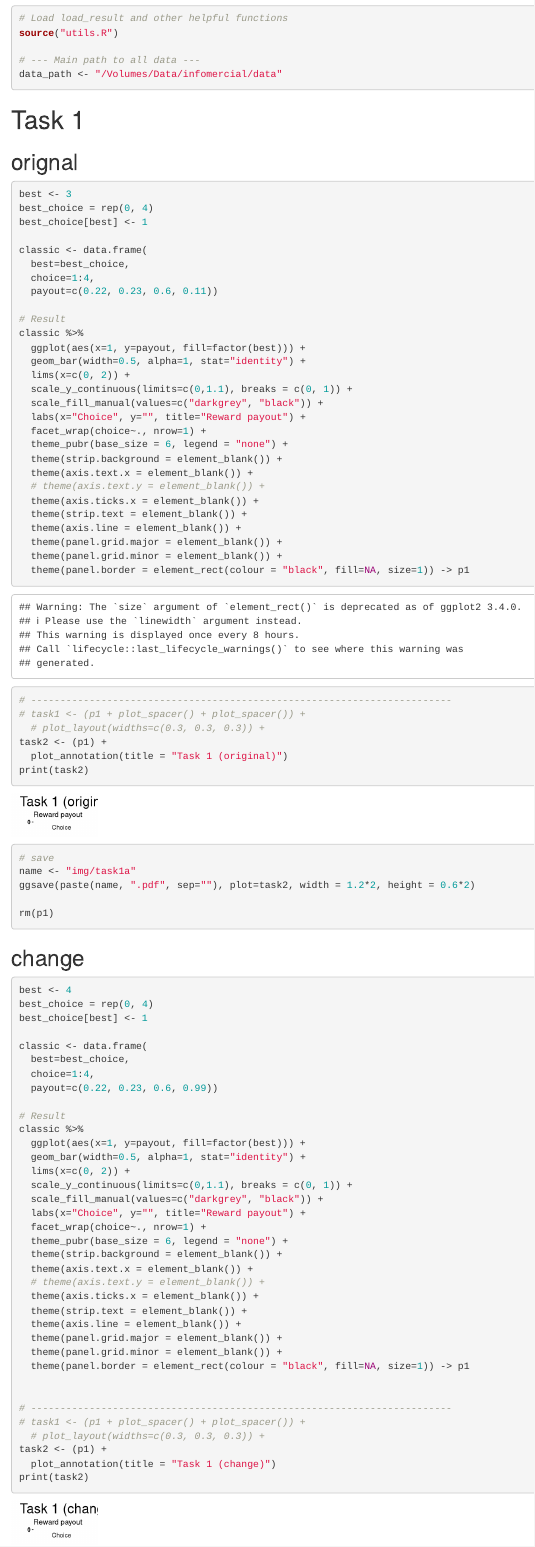
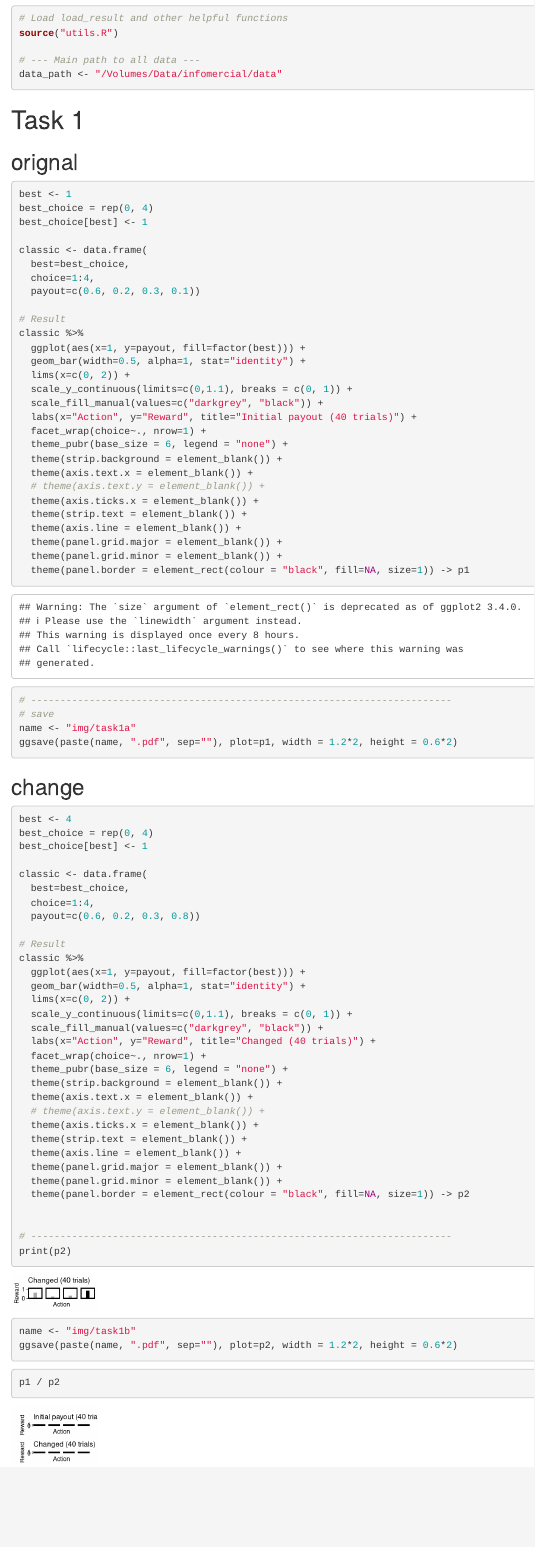
Before and after one commit to parenthetical-e/parkid, an R Markdown document (analysis/tasks.Rmd): the page in a window 1100 px wide, from 460 px down. Rendered offline with R 4.5, knitr and Pandoc, with nearby package versions.

Commit message:
Tweak task fig to match BanditStaticMonster4

````diff
--- a/analysis/tasks.Rmd
+++ b/analysis/tasks.Rmd
@@ -29,15 +29,15 @@ data_path <- "/Volumes/Data/infomercial/data"
 
 # Task 1
 ## orignal
-```{r, fig.width=1.2, fig.height=0.6}
-best <- 3
+```{r, fig.width=1.2, fig.height=0.5}
+best <- 1
 best_choice = rep(0, 4)
 best_choice[best] <- 1
 
 classic <- data.frame(
   best=best_choice,
   choice=1:4,
-  payout=c(0.22, 0.23, 0.6, 0.11))
+  payout=c(0.6, 0.2, 0.3, 0.1))
 
 # Result
 classic %>%
@@ -46,7 +46,7 @@ classic %>%
   lims(x=c(0, 2)) +
   scale_y_continuous(limits=c(0,1.1), breaks = c(0, 1)) +
   scale_fill_manual(values=c("darkgrey", "black")) +
-  labs(x="Choice", y="", title="Reward payout") +
+  labs(x="Action", y="Reward", title="Initial payout (40 trials)") +
   facet_wrap(choice~., nrow=1) +
   theme_pubr(base_size = 6, legend = "none") +
   theme(strip.background = element_blank()) +
@@ -61,21 +61,13 @@ classic %>%
 
 
 # ------------------------------------------------------------------------
-# task1 <- (p1 + plot_spacer() + plot_spacer()) +
-  # plot_layout(widths=c(0.3, 0.3, 0.3)) +
-task2 <- (p1) +
-  plot_annotation(title = "Task 1 (original)")
-print(task2)
-
 # save
 name <- "img/task1a"
-ggsave(paste(name, ".pdf", sep=""), plot=task2, width = 1.2*2, height = 0.6*2)
-
-rm(p1)
+ggsave(paste(name, ".pdf", sep=""), plot=p1, width = 1.2*2, height = 0.6*2)
 ```
 
 ## change
-```{r, fig.width=1.2, fig.height=0.6}
+```{r, fig.width=1.2, fig.height=0.5}
 best <- 4
 best_choice = rep(0, 4)
 best_choice[best] <- 1
@@ -83,7 +75,7 @@ best_choice[best] <- 1
 classic <- data.frame(
   best=best_choice,
   choice=1:4,
-  payout=c(0.22, 0.23, 0.6, 0.99))
+  payout=c(0.6, 0.2, 0.3, 0.8))
 
 # Result
 classic %>%
@@ -92,7 +84,7 @@ classic %>%
   lims(x=c(0, 2)) +
   scale_y_continuous(limits=c(0,1.1), breaks = c(0, 1)) +
   scale_fill_manual(values=c("darkgrey", "black")) +
-  labs(x="Choice", y="", title="Reward payout") +
+  labs(x="Action", y="Reward", title="Changed (40 trials)") +
   facet_wrap(choice~., nrow=1) +
   theme_pubr(base_size = 6, legend = "none") +
   theme(strip.background = element_blank()) +
@@ -103,12 +95,8 @@ classic %>%
   theme(axis.line = element_blank()) +
   theme(panel.grid.major = element_blank()) +
   theme(panel.grid.minor = element_blank()) +
-  theme(panel.border = element_rect(colour = "black", fill=NA, size=1)) -> p1
+  theme(panel.border = element_rect(colour = "black", fill=NA, size=1)) -> p2
 
 
 # ------------------------------------------------------------------------
-# task1 <- (p1 + plot_spacer() + plot_spacer()) +
-  # plot_layout(widths=c(0.3, 0.3, 0.3)) +
-task2 <- (p1) +
-  plot_annotation(title = "Task 1 (change)")
-print(task2)
+print(p2)
@@ -117,5 +103,6 @@ print(task2)
 name <- "img/task1b"
-ggsave(paste(name, ".pdf", sep=""), plot=task2, width = 1.2*2, height = 0.6*2)
-
-rm(p1)
+ggsave(paste(name, ".pdf", sep=""), plot=p2, width = 1.2*2, height = 0.6*2)
 ```
+```{r, fig.width=1.2, fig.height=0.9}
+p1 / p2
+```
````
Also changed, not shown: analysis/tasks.Rmd (2 more changed lines).
